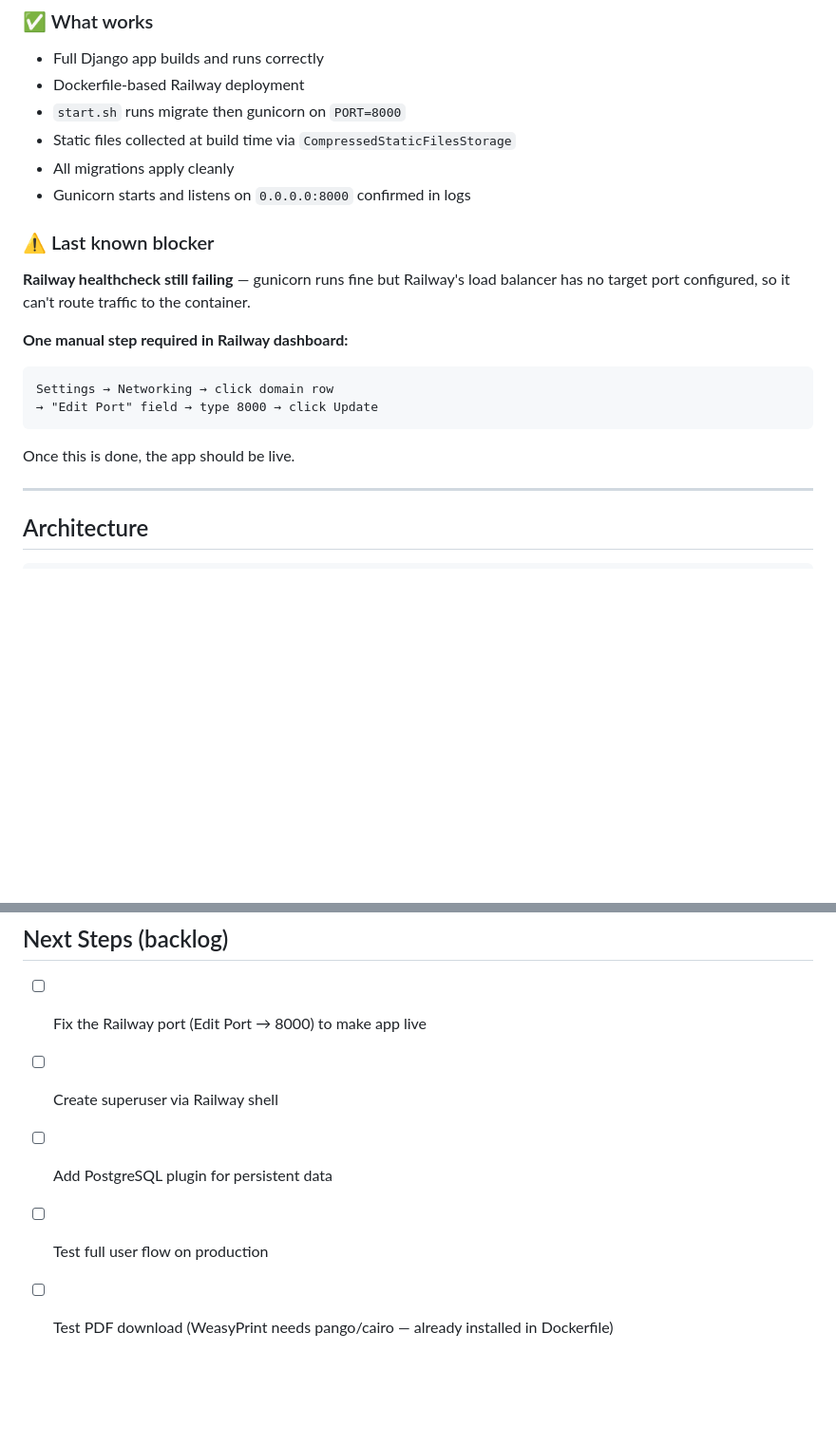
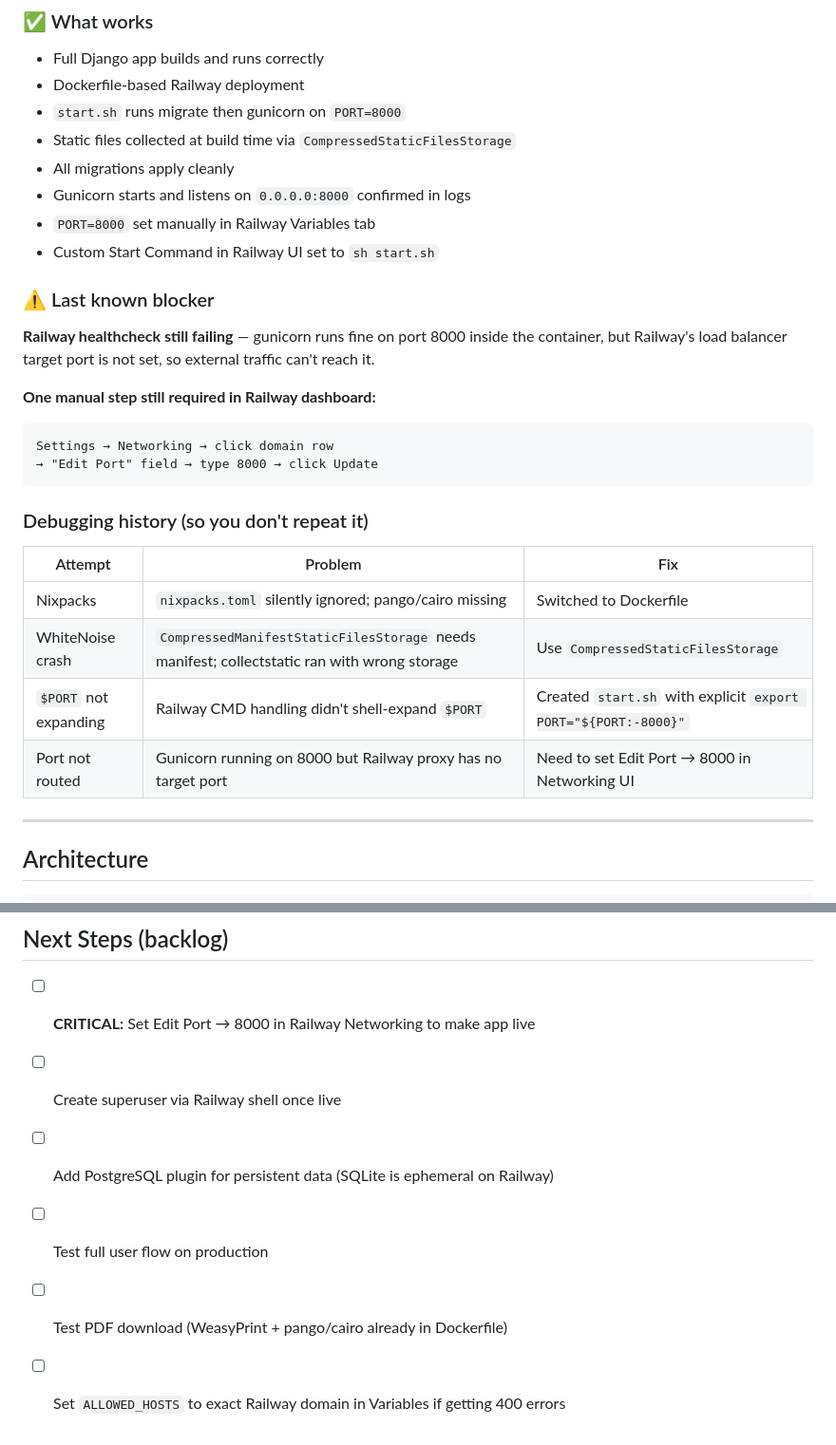
Before and after one commit to PeterStoyanov83/moiat-plan-50, a Markdown page: HANDOFF.md, 2 parts joined by grey strips. Shown at 95% size. Drawn GitHub-style; blank space fills up the shorter version.

Commit message:
Update HANDOFF.md with debugging history and current status

````diff
--- a/HANDOFF.md
+++ b/HANDOFF.md
@@ -17,16 +17,25 @@ Django MVP app that generates a personalized 7-day health plan for people 50+.
 - Static files collected at build time via `CompressedStaticFilesStorage`
 - All migrations apply cleanly
 - Gunicorn starts and listens on `0.0.0.0:8000` confirmed in logs
+- `PORT=8000` set manually in Railway Variables tab
+- Custom Start Command in Railway UI set to `sh start.sh`
 
 ### ⚠️ Last known blocker
-**Railway healthcheck still failing** — gunicorn runs fine but Railway's load balancer has no target port configured, so it can't route traffic to the container.
+**Railway healthcheck still failing** — gunicorn runs fine on port 8000 inside the container, but Railway's load balancer target port is not set, so external traffic can't reach it.
 
-**One manual step required in Railway dashboard:**
+**One manual step still required in Railway dashboard:**
 ```
 Settings → Networking → click domain row
 → "Edit Port" field → type 8000 → click Update
 ```
-Once this is done, the app should be live.
+
+### Debugging history (so you don't repeat it)
+| Attempt | Problem | Fix |
+|---------|---------|-----|
+| Nixpacks | `nixpacks.toml` silently ignored; pango/cairo missing | Switched to Dockerfile |
+| WhiteNoise crash | `CompressedManifestStaticFilesStorage` needs manifest; collectstatic ran with wrong storage | Use `CompressedStaticFilesStorage` |
+| `$PORT` not expanding | Railway CMD handling didn't shell-expand `$PORT` | Created `start.sh` with explicit `export PORT="${PORT:-8000}"` |
+| Port not routed | Gunicorn running on 8000 but Railway proxy has no target port | Need to set Edit Port → 8000 in Networking UI |
 
 ---
 
@@ -118,8 +127,9 @@ Then access admin at: `https://web-production-e3b54.up.railway.app/admin/`
 ---
 
 ## Next Steps (backlog)
-- [ ] Fix the Railway port (Edit Port → 8000) to make app live
-- [ ] Create superuser via Railway shell
-- [ ] Add PostgreSQL plugin for persistent data
+- [ ] **CRITICAL:** Set Edit Port → 8000 in Railway Networking to make app live
+- [ ] Create superuser via Railway shell once live
+- [ ] Add PostgreSQL plugin for persistent data (SQLite is ephemeral on Railway)
 - [ ] Test full user flow on production
-- [ ] Test PDF download (WeasyPrint needs pango/cairo — already installed in Dockerfile)
+- [ ] Test PDF download (WeasyPrint + pango/cairo already in Dockerfile)
+- [ ] Set `ALLOWED_HOSTS` to exact Railway domain in Variables if getting 400 errors
````
